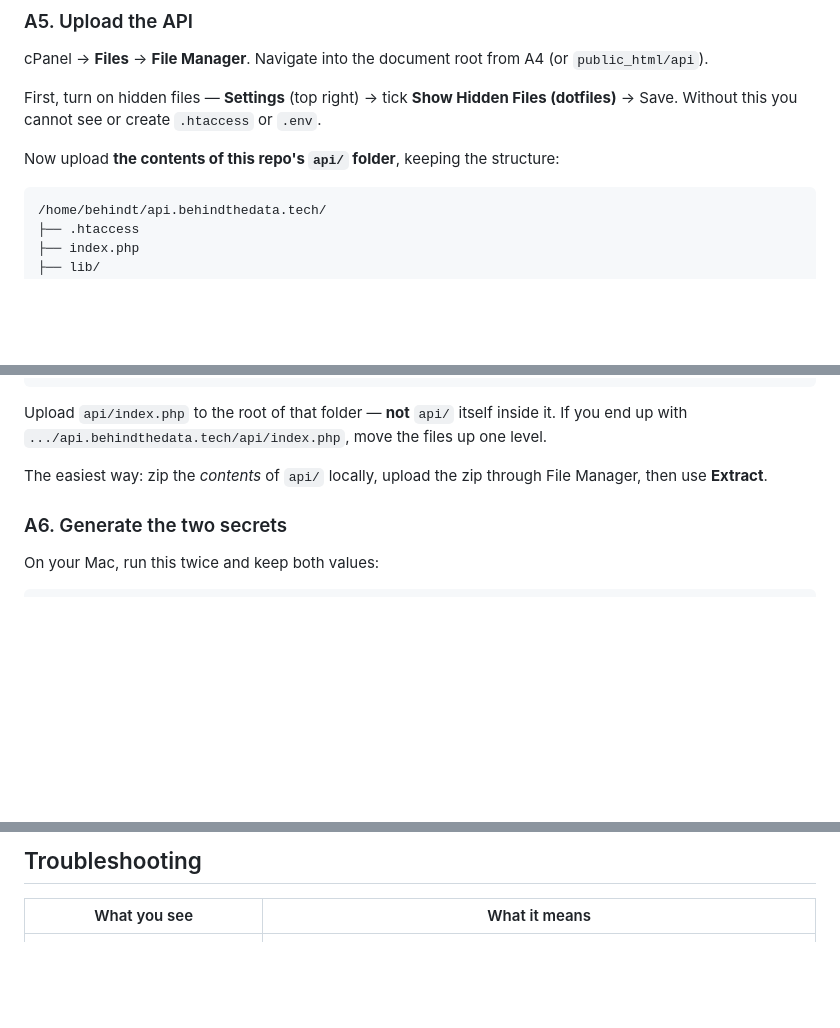
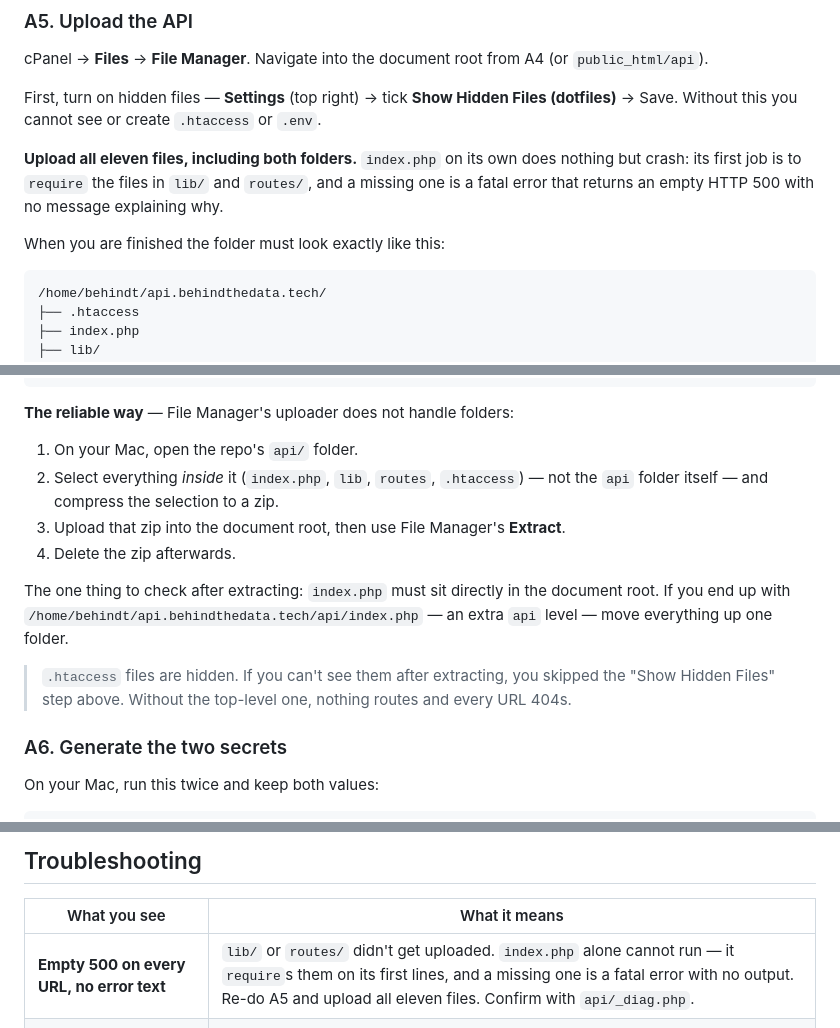
Before and after one commit to tripleaceme/prep, a Markdown page: DEPLOY.md, 3 parts joined by grey strips. Drawn GitHub-style; blank space fills up the shorter version.

Commit message:
Make A5 say to upload every file, not just index.php
The old wording showed the full tree and then said "Upload api/index.php to the
root of that folder — not api/ itself inside it." That was meant to warn
against nesting an extra api/ level, but it reads as an instruction to upload
index.php alone, and that is how it was followed.

The result is the worst kind of failure to debug: index.php requires lib/ and
routes/ on its first lines, a missing require is a fatal error, and with
display_errors off in production PHP returns an empty HTTP 500 with no message.
Nothing in the response says a file is missing.

A5 now leads with "upload all eleven files, including both folders", explains
why index.php alone cannot work, and gives the zip-and-extract steps properly —
File Manager's uploader does not take folders, which is the reason this is
fiddly in the first place. The nesting warning is kept but demoted to a
post-extract check, where it belongs.

Troubleshooting gains the symptom, since an empty 500 gives the operator
nothing to search for.

````diff
--- a/DEPLOY.md
+++ b/DEPLOY.md
@@ -80,7 +80,12 @@ First, turn on hidden files — **Settings** (top right) → tick **Show Hidden
 Files (dotfiles)** → Save. Without this you cannot see or create `.htaccess`
 or `.env`.
 
-Now upload **the contents of this repo's `api/` folder**, keeping the structure:
+**Upload all eleven files, including both folders.** `index.php` on its own
+does nothing but crash: its first job is to `require` the files in `lib/` and
+`routes/`, and a missing one is a fatal error that returns an empty HTTP 500
+with no message explaining why.
+
+When you are finished the folder must look exactly like this:
 
 ```
 /home/behindt/api.behindthedata.tech/
@@ -100,12 +105,22 @@ Now upload **the contents of this repo's `api/` folder**, keeping the structure:
     └── profile.php
 ```
 
-Upload `api/index.php` to the root of that folder — **not** `api/` itself
-inside it. If you end up with `.../api.behindthedata.tech/api/index.php`, move
-the files up one level.
+**The reliable way** — File Manager's uploader does not handle folders:
 
-The easiest way: zip the *contents* of `api/` locally, upload the zip through
-File Manager, then use **Extract**.
+1. On your Mac, open the repo's `api/` folder.
+2. Select everything *inside* it (`index.php`, `lib`, `routes`, `.htaccess`) —
+   not the `api` folder itself — and compress the selection to a zip.
+3. Upload that zip into the document root, then use File Manager's **Extract**.
+4. Delete the zip afterwards.
+
+The one thing to check after extracting: `index.php` must sit directly in the
+document root. If you end up with
+`/home/behindt/api.behindthedata.tech/api/index.php` — an extra `api` level —
+move everything up one folder.
+
+> `.htaccess` files are hidden. If you can't see them after extracting, you
+> skipped the "Show Hidden Files" step above. Without the top-level one,
+> nothing routes and every URL 404s.
 
 ### A6. Generate the two secrets
 
@@ -264,6 +279,7 @@ credentials from B3. You should see your own signup in the funnel.
 
 | What you see | What it means |
 |---|---|
+| **Empty 500 on every URL, no error text** | `lib/` or `routes/` didn't get uploaded. `index.php` alone cannot run — it `require`s them on its first lines, and a missing one is a fatal error with no output. Re-do A5 and upload all eleven files. Confirm with `api/_diag.php`. |
 | `The API returned HTML rather than JSON` | `PREP_API_URL` points at the wrong folder, or `.htaccess` didn't upload. Check hidden files are visible in File Manager. |
 | `Unsigned request` | The `X-Prep-*` headers are being stripped. Confirm `.htaccess` is present in the API root and `mod_rewrite` is on. |
 | `Bad signature` | `API_SHARED_SECRET` differs between `api/.env` and Vercel. Re-paste both; watch for trailing spaces. |
````
